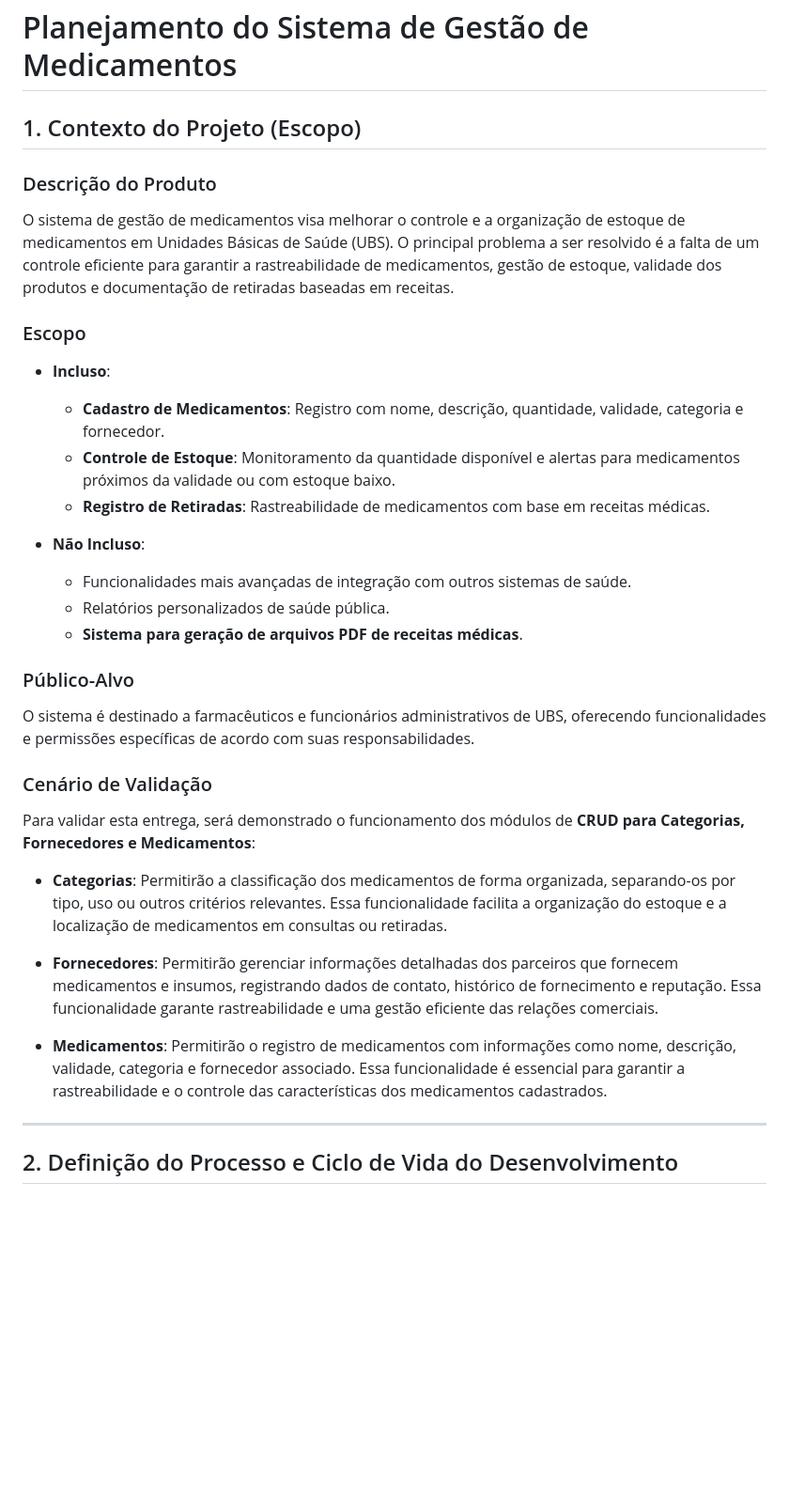
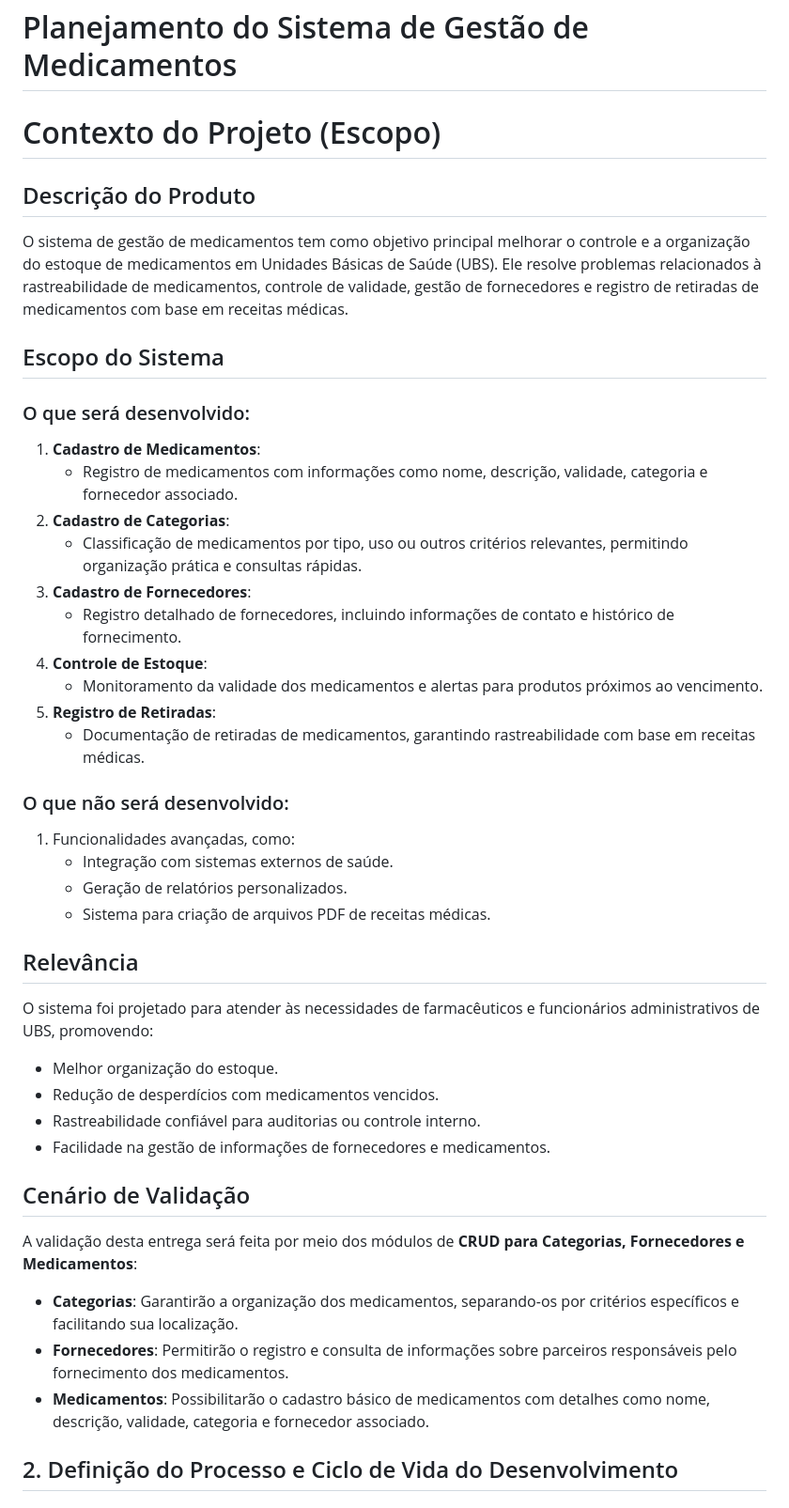
Before and after one commit to echotasuku/Ger_med, a Markdown page: atividade/README.md, the part around the change. Shown at 94% size. GitHub-like rendering; blank space fills up the shorter version.

```diff
--- a/atividade/README.md
+++ b/atividade/README.md
@@ -1,35 +1,42 @@
 # Planejamento do Sistema de Gestão de Medicamentos
 
-## 1. Contexto do Projeto (Escopo)
+# Contexto do Projeto (Escopo)
 
-### Descrição do Produto
-O sistema de gestão de medicamentos visa melhorar o controle e a organização de estoque de medicamentos em Unidades Básicas de Saúde (UBS). O principal problema a ser resolvido é a falta de um controle eficiente para garantir a rastreabilidade de medicamentos, gestão de estoque, validade dos produtos e documentação de retiradas baseadas em receitas.
+## Descrição do Produto
+O sistema de gestão de medicamentos tem como objetivo principal melhorar o controle e a organização do estoque de medicamentos em Unidades Básicas de Saúde (UBS). Ele resolve problemas relacionados à rastreabilidade de medicamentos, controle de validade, gestão de fornecedores e registro de retiradas de medicamentos com base em receitas médicas.
 
-### Escopo
-- **Incluso**:
-  - **Cadastro de Medicamentos**: Registro com nome, descrição, quantidade, validade, categoria e fornecedor.
-  - **Controle de Estoque**: Monitoramento da quantidade disponível e alertas para medicamentos próximos da validade ou com estoque baixo.
-  - **Registro de Retiradas**: Rastreabilidade de medicamentos com base em receitas médicas.
+## Escopo do Sistema
 
-- **Não Incluso**:
-  - Funcionalidades mais avançadas de integração com outros sistemas de saúde.
-  - Relatórios personalizados de saúde pública.
-  - **Sistema para geração de arquivos PDF de receitas médicas**.
+### O que será desenvolvido:
+1. **Cadastro de Medicamentos**:
+   - Registro de medicamentos com informações como nome, descrição, validade, categoria e fornecedor associado.
+2. **Cadastro de Categorias**:
+   - Classificação de medicamentos por tipo, uso ou outros critérios relevantes, permitindo organização prática e consultas rápidas.
+3. **Cadastro de Fornecedores**:
+   - Registro detalhado de fornecedores, incluindo informações de contato e histórico de fornecimento.
+4. **Controle de Estoque**:
+   - Monitoramento da validade dos medicamentos e alertas para produtos próximos ao vencimento.
+5. **Registro de Retiradas**:
+   - Documentação de retiradas de medicamentos, garantindo rastreabilidade com base em receitas médicas.
 
-### Público-Alvo
-O sistema é destinado a farmacêuticos e funcionários administrativos de UBS, oferecendo funcionalidades e permissões específicas de acordo com suas responsabilidades.
+### O que não será desenvolvido:
+1. Funcionalidades avançadas, como:
+   - Integração com sistemas externos de saúde.
+   - Geração de relatórios personalizados.
+   - Sistema para criação de arquivos PDF de receitas médicas.
 
-### Cenário de Validação
-Para validar esta entrega, será demonstrado o funcionamento dos módulos de **CRUD para Categorias, Fornecedores e Medicamentos**:
+## Relevância
+O sistema foi projetado para atender às necessidades de farmacêuticos e funcionários administrativos de UBS, promovendo:
+- Melhor organização do estoque.
+- Redução de desperdícios com medicamentos vencidos.
+- Rastreabilidade confiável para auditorias ou controle interno.
+- Facilidade na gestão de informações de fornecedores e medicamentos.
 
-- **Categorias**: Permitirão a classificação dos medicamentos de forma organizada, separando-os por tipo, uso ou outros critérios relevantes. Essa funcionalidade facilita a organização do estoque e a localização de medicamentos em consultas ou retiradas.
-
-- **Fornecedores**: Permitirão gerenciar informações detalhadas dos parceiros que fornecem medicamentos e insumos, registrando dados de contato, histórico de fornecimento e reputação. Essa funcionalidade garante rastreabilidade e uma gestão eficiente das relações comerciais.
-
-- **Medicamentos**: Permitirão o registro de medicamentos com informações como nome, descrição, validade, categoria e fornecedor associado. Essa funcionalidade é essencial para garantir a rastreabilidade e o controle das características dos medicamentos cadastrados.
-
-
----
+## Cenário de Validação
+A validação desta entrega será feita por meio dos módulos de **CRUD para Categorias, Fornecedores e Medicamentos**:
+- **Categorias**: Garantirão a organização dos medicamentos, separando-os por critérios específicos e facilitando sua localização.
+- **Fornecedores**: Permitirão o registro e consulta de informações sobre parceiros responsáveis pelo fornecimento dos medicamentos.
+- **Medicamentos**: Possibilitarão o cadastro básico de medicamentos com detalhes como nome, descrição, validade, categoria e fornecedor associado.
 
 ## 2. Definição do Processo e Ciclo de Vida do Desenvolvimento
 
```
